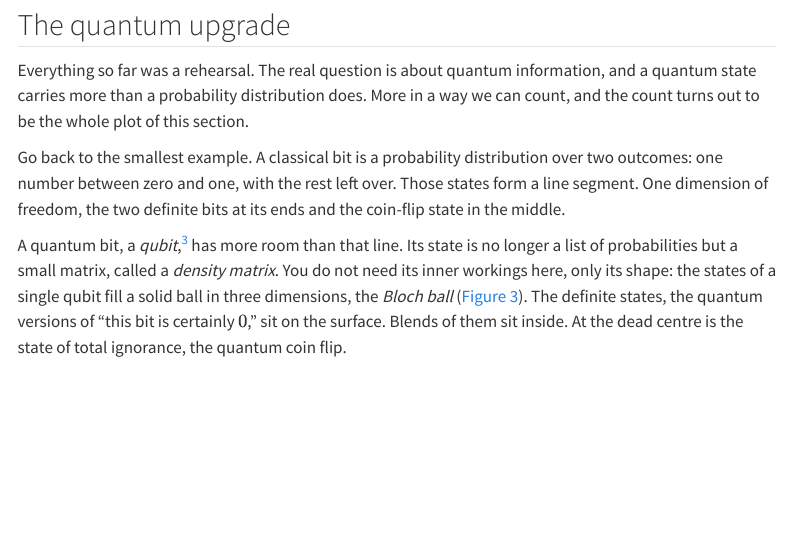
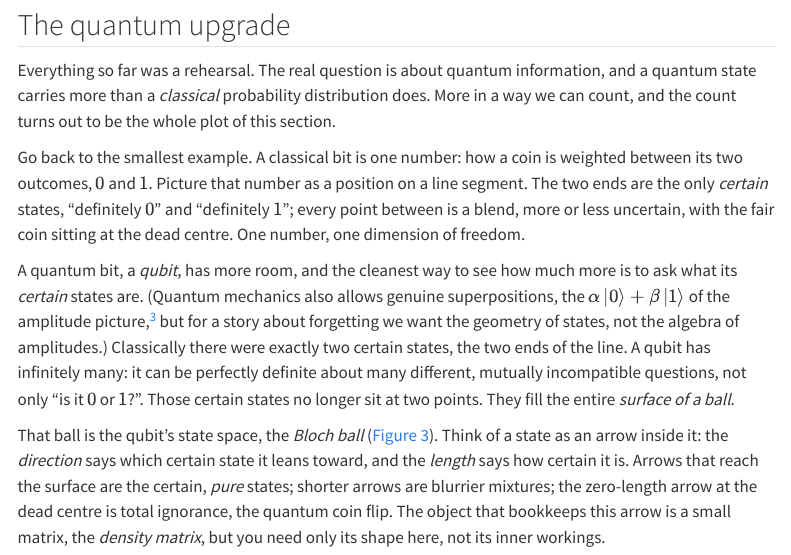
Before and after one commit to Florian2Richter/florian2richter.github.io, a Quarto document (posts/clifford-roots/index.qmd): the page in a window 1100 px wide, from 5810 px down. Rendered offline with R 4.5, knitr and Pandoc in place of Quarto, with nearby package versions; menus at the side of the page are left out.

Commit message:
Expand the classical-bit-to-qubit transition (geometry route)
Carry the reader across the bit/qubit threshold instead of asserting the
Bloch ball. Introduce the bit as one number on a line with two certain
end states, then introduce the qubit by asking what its certain states
are: a whole sphere, not two points. Picture a state as an arrow (length
= certainty, surface = pure, centre = total ignorance) and name the
density matrix only as its bookkeeping shape. The amplitude world is one
parenthetical sentence carrying the Quantum Country footnote, and the
opener now contrasts with a *classical* probability distribution.

https://claude.ai/code/session_01CExUHwYptEAQg9ZF2T18k6

```diff
--- a/posts/clifford-roots/index.qmd
+++ b/posts/clifford-roots/index.qmd
@@ -440,24 +440,36 @@ ourselves leave classical probability behind.
 ## The quantum upgrade {#sec-quantum}
 
 Everything so far was a rehearsal. The real question is about quantum
-information, and a quantum state carries more than a probability
-distribution does. More in a way we can count, and the count turns out
-to be the whole plot of this section.
+information, and a quantum state carries more than a *classical*
+probability distribution does. More in a way we can count, and the count
+turns out to be the whole plot of this section.
 
-Go back to the smallest example. A classical bit is a probability
-distribution over two outcomes: one number between zero and one, with
-the rest left over. Those states form a line segment. One dimension of
-freedom, the two definite bits at its ends and the coin-flip state in
-the middle.
+Go back to the smallest example. A classical bit is one number: how a
+coin is weighted between its two outcomes, $0$ and $1$. Picture that
+number as a position on a line segment. The two ends are the only
+*certain* states, "definitely $0$" and "definitely $1$"; every point
+between is a blend, more or less uncertain, with the fair coin sitting at
+the dead centre. One number, one dimension of freedom.
 
-A quantum bit, a *qubit*,[^qcvc] has more room than that line. Its state is no
-longer a list of probabilities but a small matrix, called a *density
-matrix*. You do not need its inner workings here, only its shape: the
-states of a single qubit fill a solid ball in three dimensions, the
-*Bloch ball* (@fig-bloch). The definite states, the quantum versions of
-"this bit is certainly $0$," sit on the surface. Blends of them sit
-inside. At the dead centre is the state of total ignorance, the quantum
-coin flip.
+A quantum bit, a *qubit*, has more room, and the cleanest way to see how
+much more is to ask what its *certain* states are. (Quantum mechanics
+also allows genuine superpositions, the $\alpha\,|0\rangle + \beta\,|1\rangle$
+of the amplitude picture,[^qcvc] but for a story about forgetting we want
+the geometry of states, not the algebra of amplitudes.) Classically there
+were exactly two certain states, the two ends of the line. A qubit has
+infinitely many: it can be perfectly definite about many different,
+mutually incompatible questions, not only "is it $0$ or $1$?". Those
+certain states no longer sit at two points. They fill the entire
+*surface of a ball*.
+
+That ball is the qubit's state space, the *Bloch ball* (@fig-bloch).
+Think of a state as an arrow inside it: the *direction* says which
+certain state it leans toward, and the *length* says how certain it is.
+Arrows that reach the surface are the certain, *pure* states; shorter
+arrows are blurrier mixtures; the zero-length arrow at the dead centre is
+total ignorance, the quantum coin flip. The object that bookkeeps this
+arrow is a small matrix, the *density matrix*, but you need only its
+shape here, not its inner workings.
 
 [^qcvc]: We meet qubits, density matrices, and channels here at the
 level of pictures, not bra-ket algebra, so you can follow along cold. If
```
